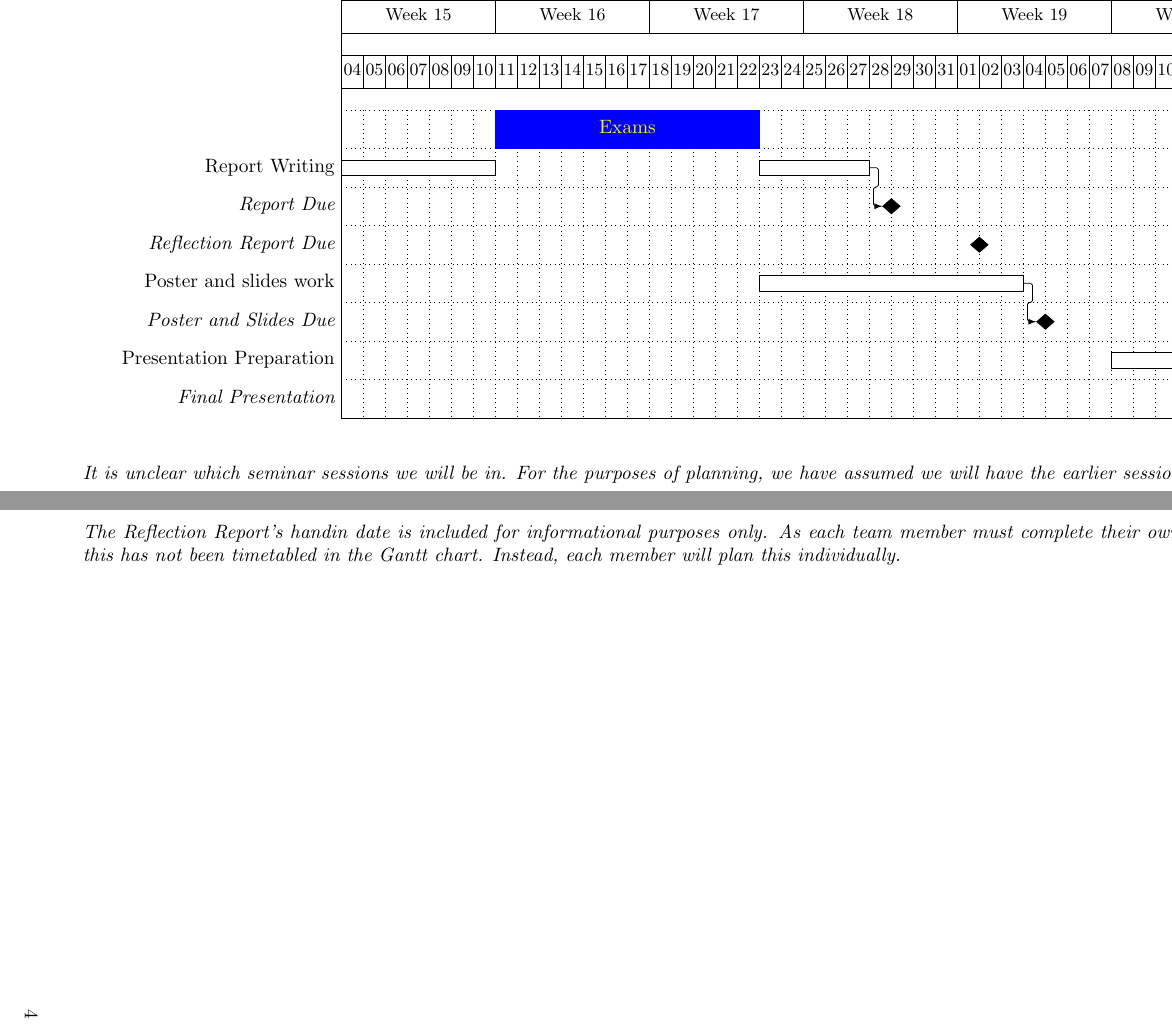
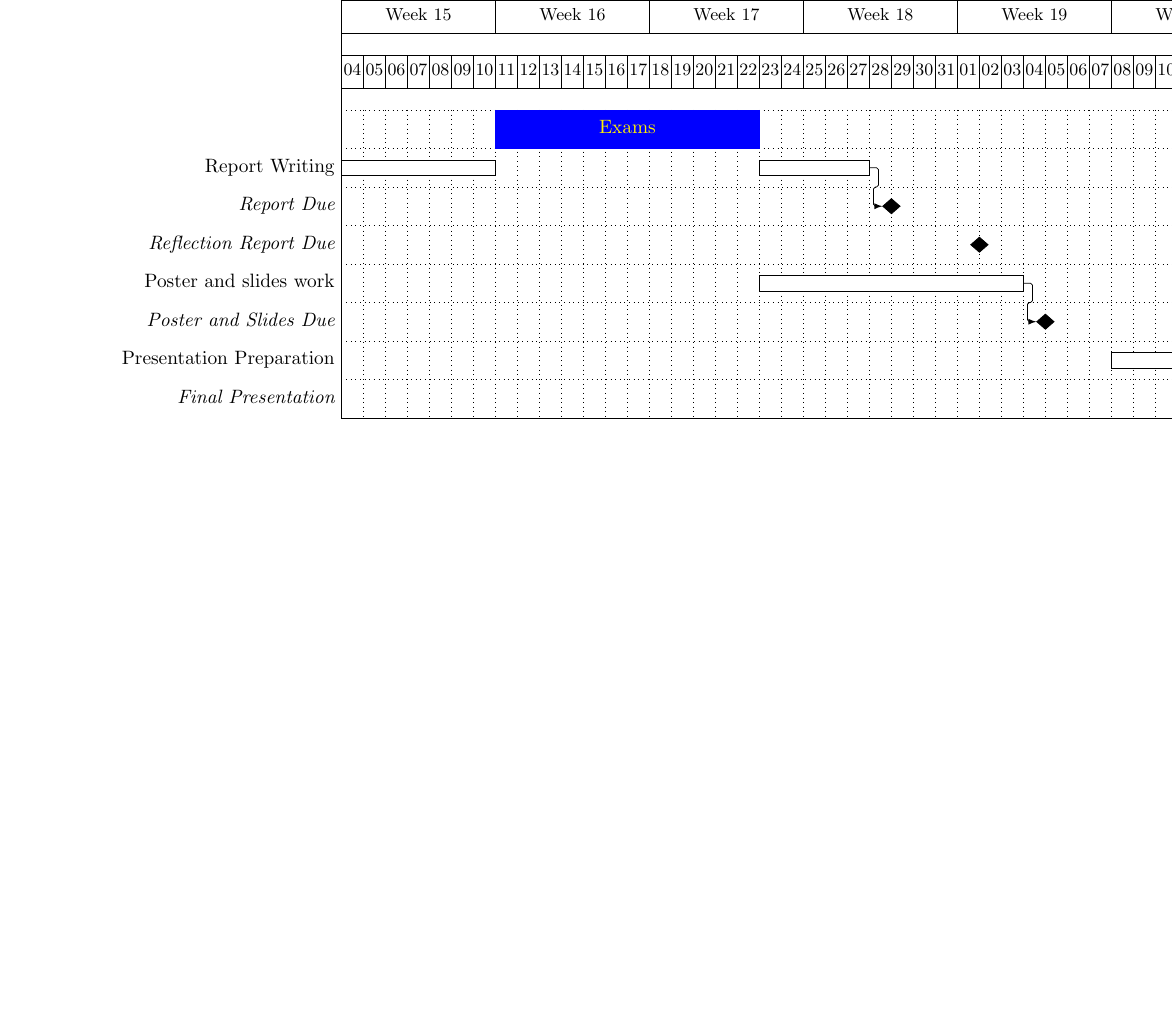
Before and after one commit to EmilyShepherd/gdp-docs, a LaTeX document (brief.tex): two parts of pages 3 and 4 of 4 before the commit and part of page 3 of 3 after it, the two joined at a grey line, cut so that both start at the same text, the shorter picture padded with empty space. Compiled offline with pdfLaTeX.

Commit message:
Removed useless text

```diff
--- a/brief.tex
+++ b/brief.tex
@@ -173,13 +173,6 @@ compared to existing Service oriented Architecture approaches.
 
 \end{flushright}
 
-\textit{It is unclear which seminar sessions we will be in. For the purposes of planning, we have
-assumed we will have the earlier sessions.}
-
-\textit{The Reflection Report's handin date is included for informational purposes only.
-As each team member must complete their own report, the time to complete this has
-not been timetabled in the Gantt chart. Instead, each member will plan this individually.}
-
 \end{landscape}
 
 \end{document}
```
